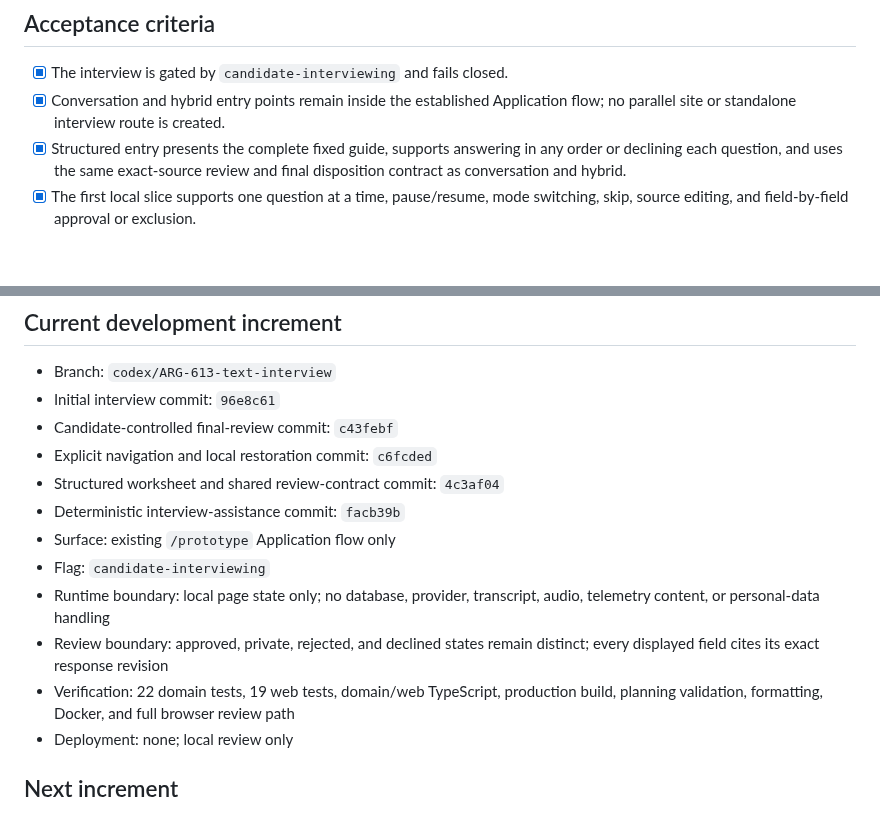
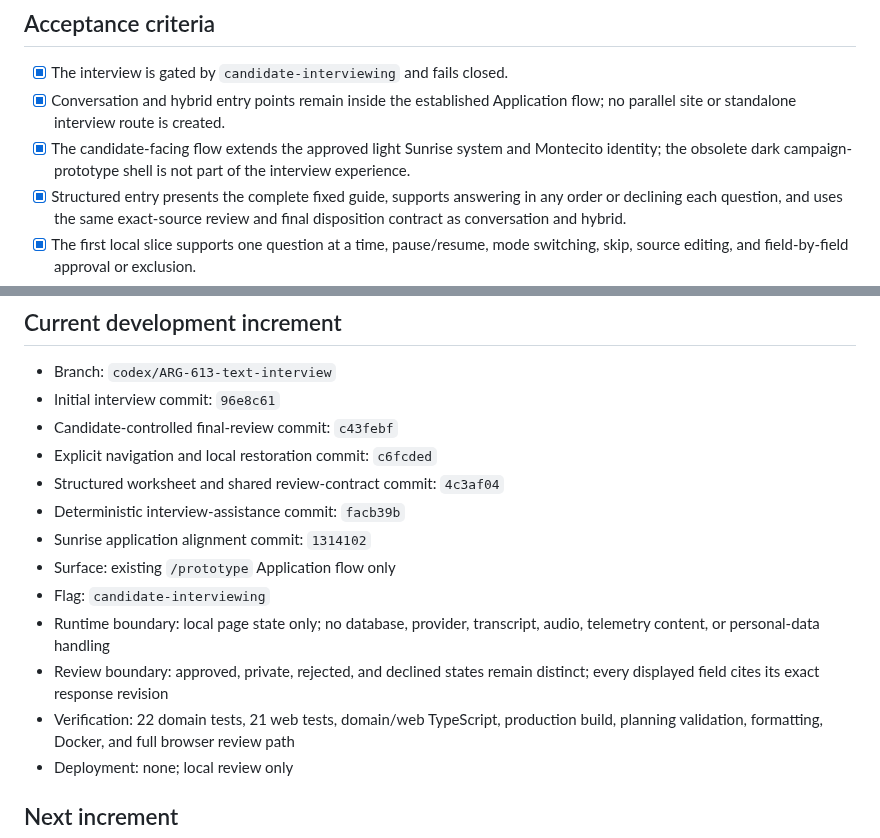
Before and after one commit to carlwelchdesign/matchmaker-ai, a Markdown page: plans/tickets/ARG-613-conversational-intake-implementation.md, 2 parts joined by grey strips. Drawn GitHub-style; blank space fills up the shorter version.

Commit message:
ARG-613 record Sunrise alignment evidence

```diff
--- a/plans/tickets/ARG-613-conversational-intake-implementation.md
+++ b/plans/tickets/ARG-613-conversational-intake-implementation.md
@@ -22,6 +22,9 @@ each source-grounded field before submission.
 - [x] The interview is gated by `candidate-interviewing` and fails closed.
 - [x] Conversation and hybrid entry points remain inside the established
   Application flow; no parallel site or standalone interview route is created.
+- [x] The candidate-facing flow extends the approved light Sunrise system and
+  Montecito identity; the obsolete dark campaign-prototype shell is not part of
+  the interview experience.
 - [x] Structured entry presents the complete fixed guide, supports answering in
   any order or declining each question, and uses the same exact-source review
   and final disposition contract as conversation and hybrid.
@@ -57,13 +60,14 @@ each source-grounded field before submission.
 - Explicit navigation and local restoration commit: `c6fcded`
 - Structured worksheet and shared review-contract commit: `4c3af04`
 - Deterministic interview-assistance commit: `facb39b`
+- Sunrise application alignment commit: `1314102`
 - Surface: existing `/prototype` Application flow only
 - Flag: `candidate-interviewing`
 - Runtime boundary: local page state only; no database, provider, transcript,
   audio, telemetry content, or personal-data handling
 - Review boundary: approved, private, rejected, and declined states remain
   distinct; every displayed field cites its exact response revision
-- Verification: 22 domain tests, 19 web tests, domain/web TypeScript, production
+- Verification: 22 domain tests, 21 web tests, domain/web TypeScript, production
   build, planning validation, formatting, Docker, and full browser review path
 - Deployment: none; local review only
 
```
